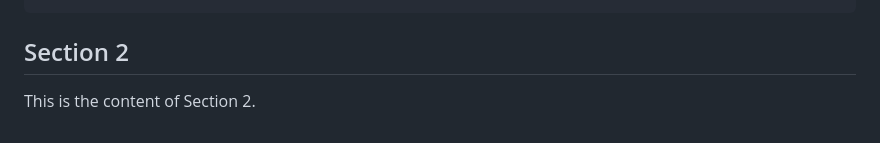
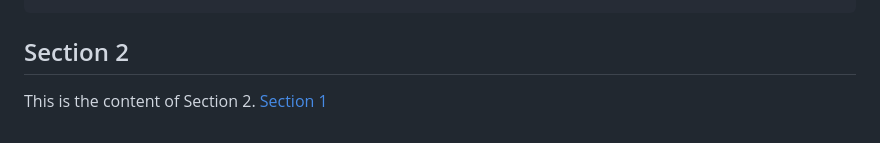
Before and after one commit to blackpama/a, a Markdown page: README.md, the part around the change. Rendered like a GitHub page.

`````diff
--- a/README.md
+++ b/README.md
@@ -3158,3 +3158,4 @@ This is the content of Section 1.
 ````
 ## <a id="section-2"></a>Section 2
 This is the content of Section 2.
+[Section 1](#section-1)
`````
